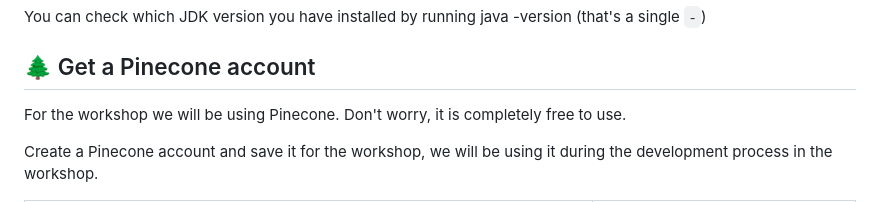
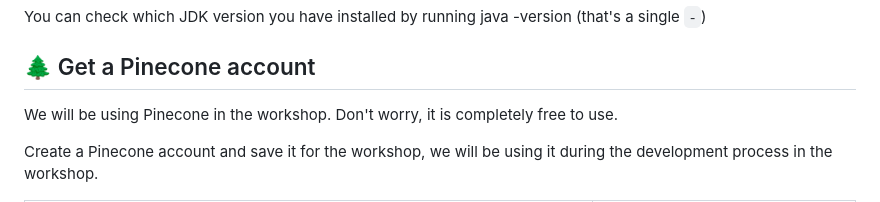
Before and after one commit to theam/workshop-eLLMental, a Markdown page: README.md, the part around the change. Drawn GitHub-style.

Commit message:
Update README.md
Co-authored-by: Borja Zarco <borjazarco@theagilemonkeys.com>

```diff
--- a/README.md
+++ b/README.md
@@ -53,7 +53,7 @@ You can check which JDK version you have installed by running java -version (tha
 
 ## 🌲 Get a Pinecone account
 
-For the workshop we will be using Pinecone. Don't worry, it is completely free to use.
+We will be using Pinecone in the workshop. Don't worry, it is completely free to use.
 
 Create a Pinecone account and save it for the workshop, we will be using it during the development process in the workshop.
 
```
